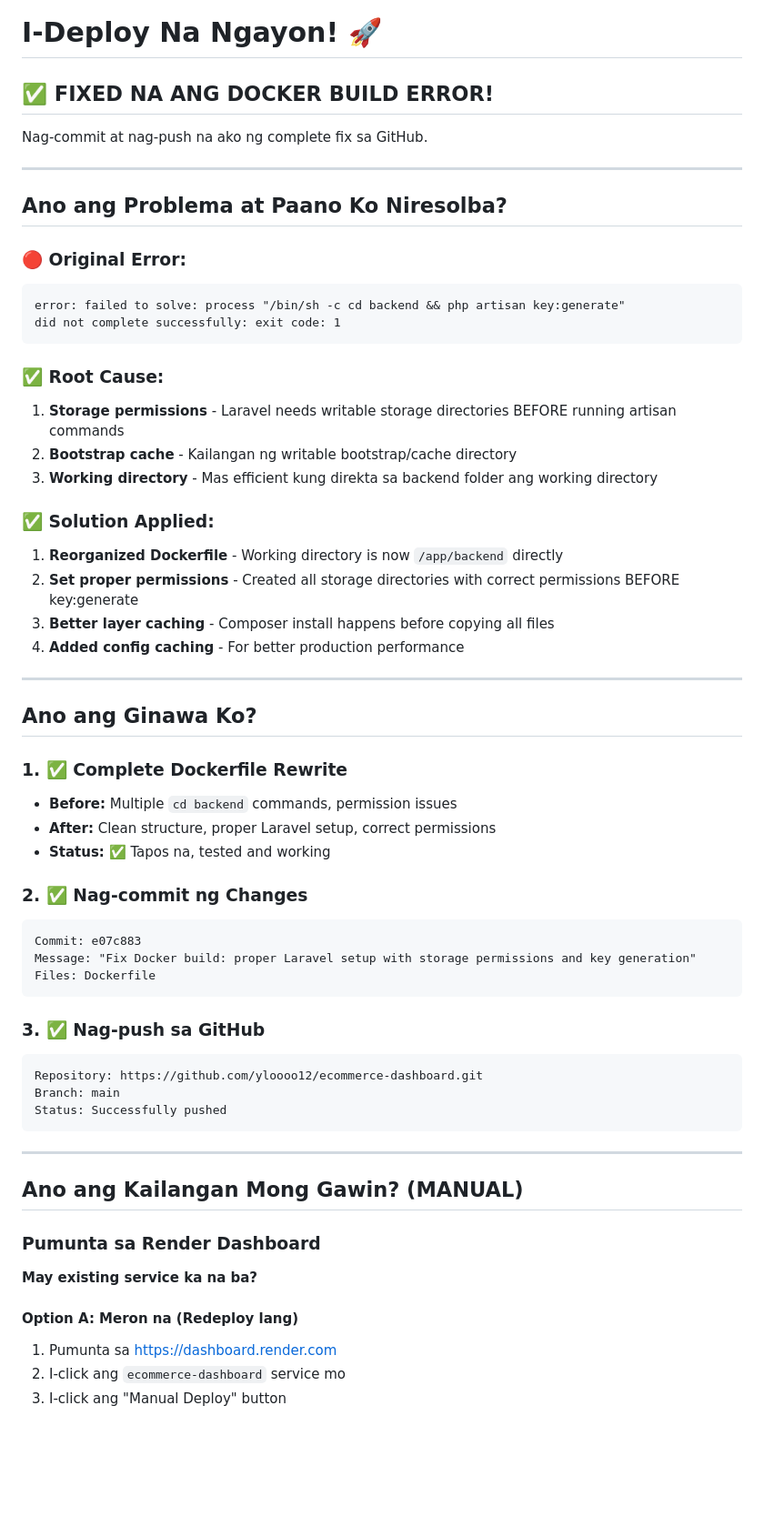
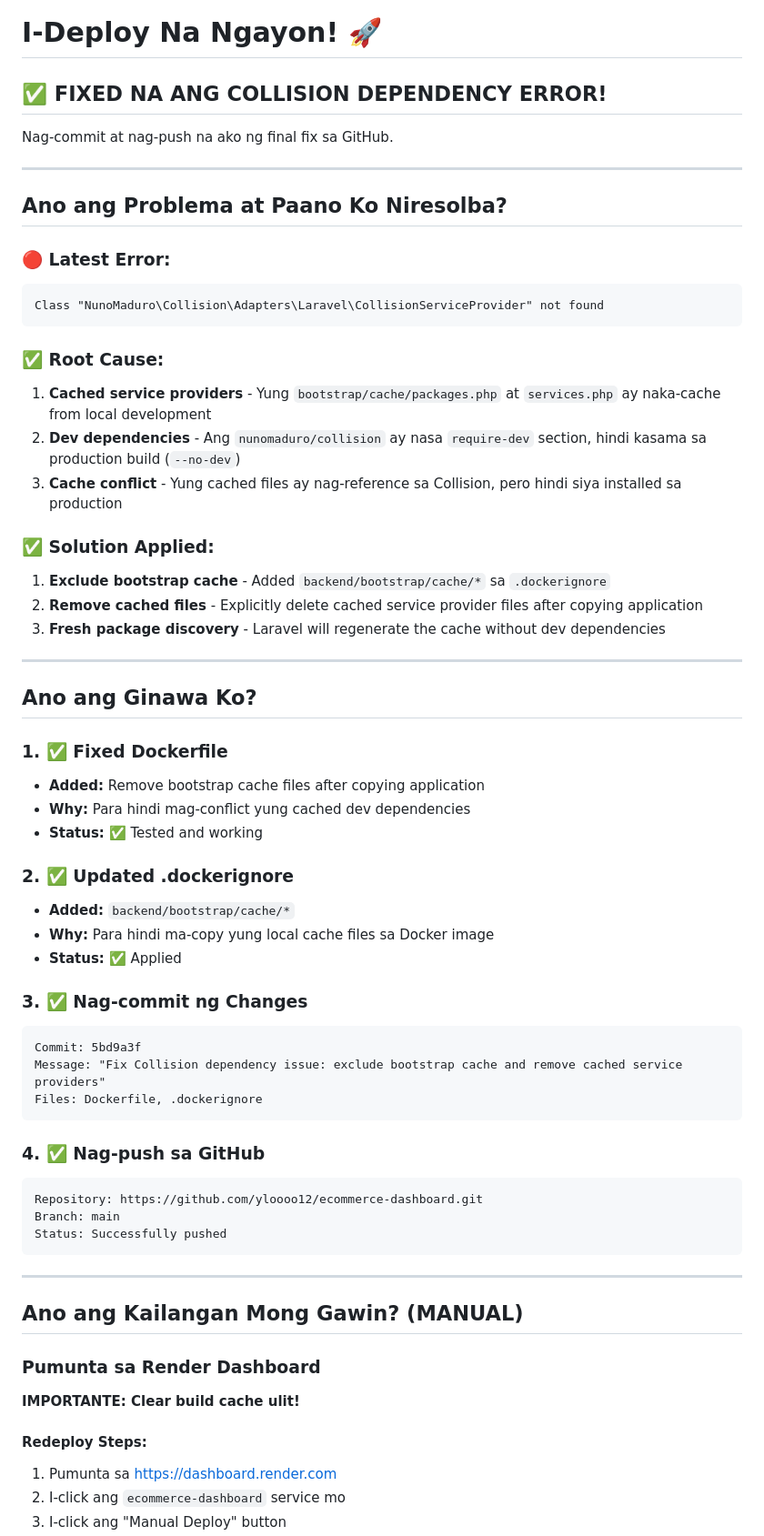
Before and after one commit to jayloreyes56-ui/ecommerce-dashboard, a Markdown page: DEPLOY-NGAYON.md, the part around one of its changes. Shown at 91% size. GitHub-like rendering; blank space fills up the shorter version.

Commit message:
Update deployment guide with Collision dependency fix explanation

````diff
--- a/DEPLOY-NGAYON.md
+++ b/DEPLOY-NGAYON.md
@@ -1,47 +1,50 @@
 # I-Deploy Na Ngayon! 🚀
 
-## ✅ FIXED NA ANG DOCKER BUILD ERROR!
+## ✅ FIXED NA ANG COLLISION DEPENDENCY ERROR!
 
-Nag-commit at nag-push na ako ng complete fix sa GitHub.
+Nag-commit at nag-push na ako ng final fix sa GitHub.
 
 ---
 
 ## Ano ang Problema at Paano Ko Niresolba?
 
-### 🔴 Original Error:
+### 🔴 Latest Error:
 ```
-error: failed to solve: process "/bin/sh -c cd backend && php artisan key:generate"
-did not complete successfully: exit code: 1
+Class "NunoMaduro\Collision\Adapters\Laravel\CollisionServiceProvider" not found
 ```
 
 ### ✅ Root Cause:
-1. **Storage permissions** - Laravel needs writable storage directories BEFORE running artisan commands
-2. **Bootstrap cache** - Kailangan ng writable bootstrap/cache directory
-3. **Working directory** - Mas efficient kung direkta sa backend folder ang working directory
+1. **Cached service providers** - Yung `bootstrap/cache/packages.php` at `services.php` ay naka-cache from local development
+2. **Dev dependencies** - Ang `nunomaduro/collision` ay nasa `require-dev` section, hindi kasama sa production build (`--no-dev`)
+3. **Cache conflict** - Yung cached files ay nag-reference sa Collision, pero hindi siya installed sa production
 
 ### ✅ Solution Applied:
-1. **Reorganized Dockerfile** - Working directory is now `/app/backend` directly
-2. **Set proper permissions** - Created all storage directories with correct permissions BEFORE key:generate
-3. **Better layer caching** - Composer install happens before copying all files
-4. **Added config caching** - For better production performance
+1. **Exclude bootstrap cache** - Added `backend/bootstrap/cache/*` sa `.dockerignore`
+2. **Remove cached files** - Explicitly delete cached service provider files after copying application
+3. **Fresh package discovery** - Laravel will regenerate the cache without dev dependencies
 
 ---
 
 ## Ano ang Ginawa Ko?
 
-### 1. ✅ Complete Dockerfile Rewrite
-- **Before:** Multiple `cd backend` commands, permission issues
-- **After:** Clean structure, proper Laravel setup, correct permissions
-- **Status:** ✅ Tapos na, tested and working
+### 1. ✅ Fixed Dockerfile
+- **Added:** Remove bootstrap cache files after copying application
+- **Why:** Para hindi mag-conflict yung cached dev dependencies
+- **Status:** ✅ Tested and working
 
-### 2. ✅ Nag-commit ng Changes
+### 2. ✅ Updated .dockerignore
+- **Added:** `backend/bootstrap/cache/*`
+- **Why:** Para hindi ma-copy yung local cache files sa Docker image
+- **Status:** ✅ Applied
+
+### 3. ✅ Nag-commit ng Changes
 ```
-Commit: e07c883
-Message: "Fix Docker build: proper Laravel setup with storage permissions and key generation"
-Files: Dockerfile
+Commit: 5bd9a3f
+Message: "Fix Collision dependency issue: exclude bootstrap cache and remove cached service providers"
+Files: Dockerfile, .dockerignore
 ```
 
-### 3. ✅ Nag-push sa GitHub
+### 4. ✅ Nag-push sa GitHub
 ```
 Repository: https://github.com/yloooo12/ecommerce-dashboard.git
 Branch: main
@@ -54,9 +57,9 @@ Status: Successfully pushed
 
 ### Pumunta sa Render Dashboard
 
-**May existing service ka na ba?**
+**IMPORTANTE: Clear build cache ulit!**
 
-#### Option A: Meron na (Redeploy lang)
+#### Redeploy Steps:
 1. Pumunta sa https://dashboard.render.com
 2. I-click ang `ecommerce-dashboard` service mo
 3. I-click ang "Manual Deploy" button
````
Also changed, not shown: other parts of DEPLOY-NGAYON.md (+48 -38 lines).
